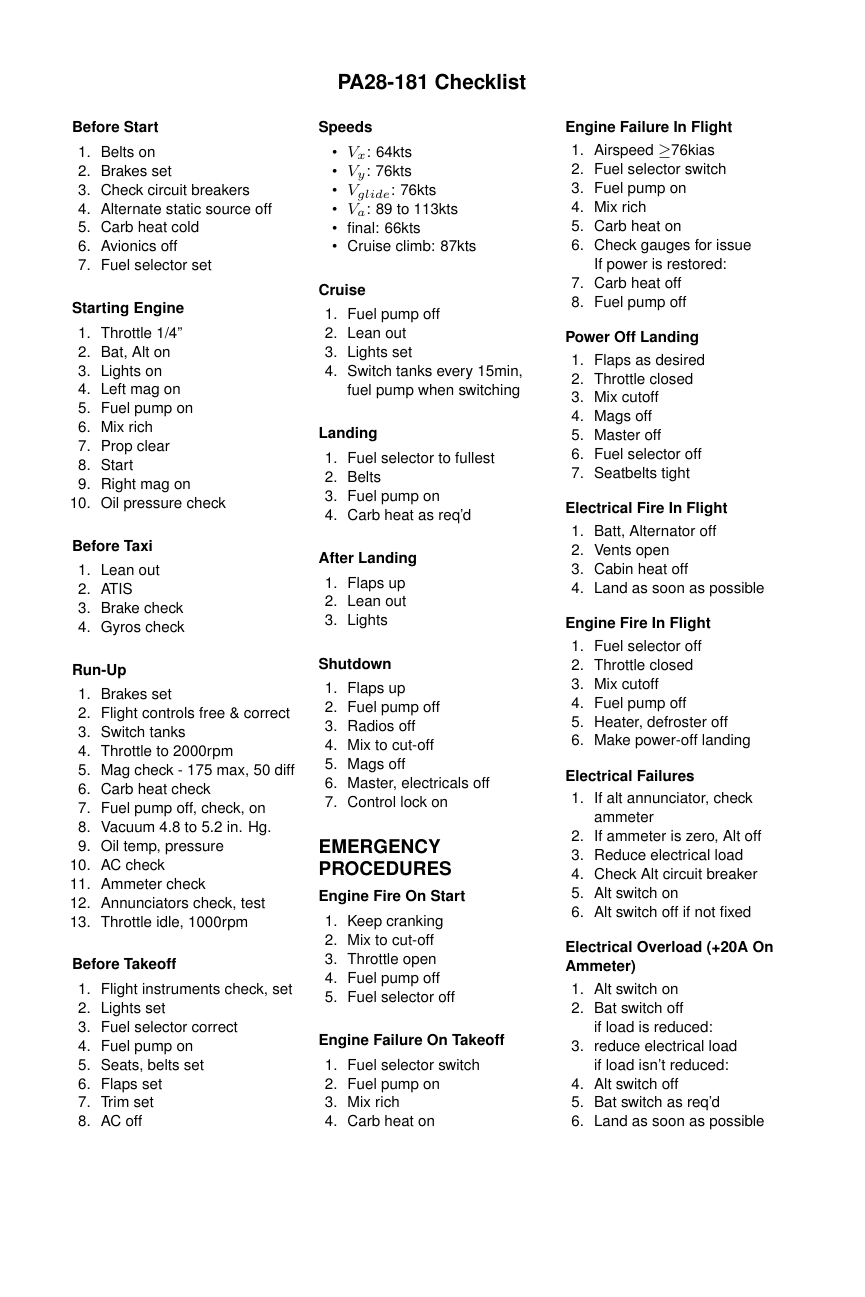
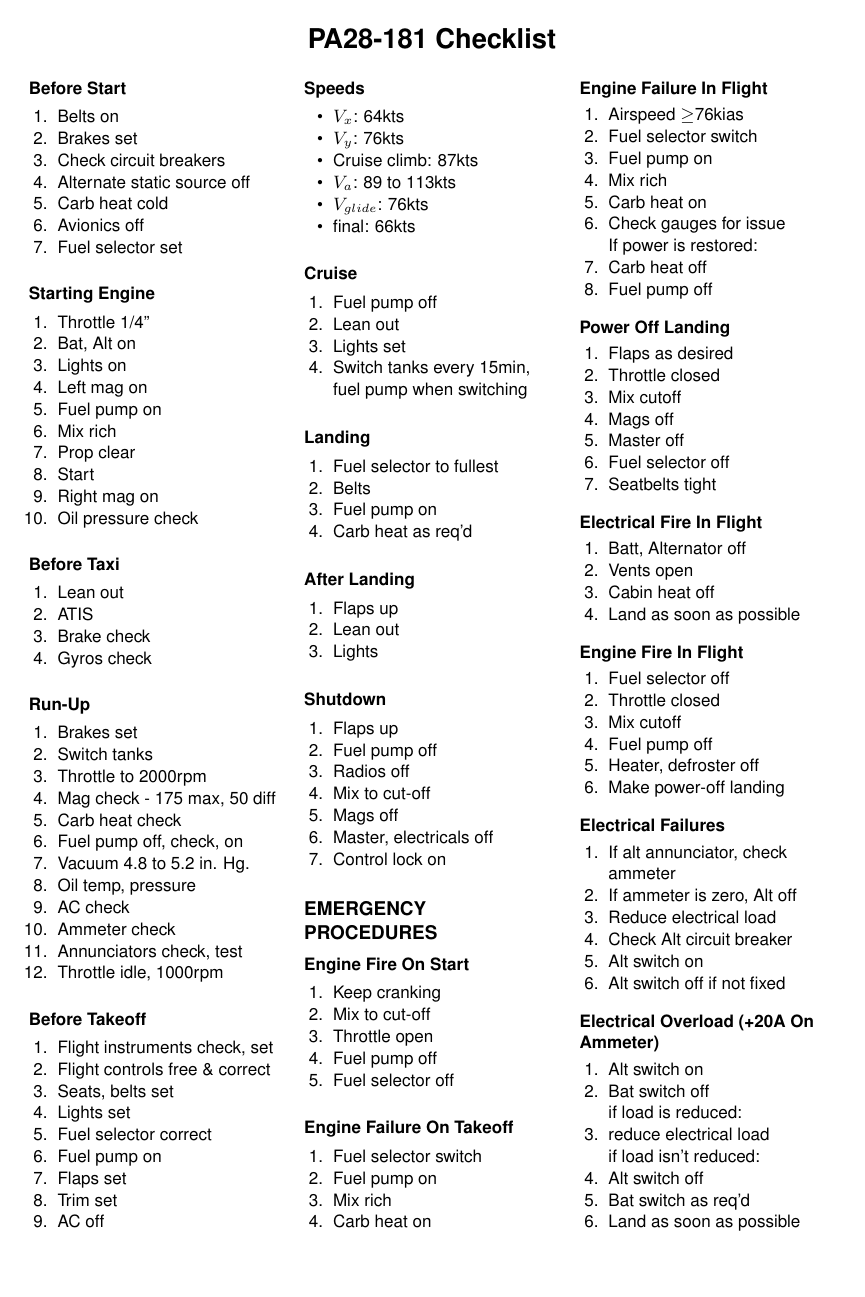
Before and after one commit to robgssp/checklists, a LaTeX document (pa28-181.tex): the whole page. Compiled offline with XeLaTeX.

Commit message:
Changed formatting and improved ordering

```diff
--- a/pa28-181.tex
+++ b/pa28-181.tex
@@ -1,6 +1,6 @@
 % By Rob Glossop. Modified from Pete Mills' checklist here:
 % http://petemills.blogspot.com/2013/09/latex-airplane-checklist.html
-\documentclass[8pt]{article}
+\documentclass[9pt]{article}
 \usepackage{multicol}
 \usepackage{multienum}
 \usepackage{enumitem}
@@ -13,7 +13,7 @@
 \renewcommand\familydefault{\sfdefault}
 \usepackage[T1]{fontenc}
 
-\geometry{letterpaper,paperwidth=6in,paperheight=9in,top=.5in,left=.5in,right=.5in,bottom=.5in}
+\geometry{letterpaper,paperwidth=6in,paperheight=9in,top=.2in,left=.2in,right=.2in,bottom=.2in}
 
 
 % Turn off header and footer
@@ -64,7 +64,7 @@
 % Title
 
 \begin{center}
-     \Large{\textbf{PA28-181 Checklist}} \\
+     \huge{\textbf{PA28-181 Checklist}} \\
 %     \Large{\textbf{N6969A}}\\
 \end{center}
 
@@ -129,7 +129,6 @@
 \begin{checklist}
 
 \item Brakes set
-\item Flight controls free \& correct
 \item Switch tanks
 \item Throttle to 2000rpm
 \item Mag check - 175 max, 50 diff
@@ -149,10 +148,11 @@
 \begin{checklist}
 
 \item Flight instruments check, set
+\item Flight controls free \& correct
+\item Seats, belts set
 \item Lights set
 \item Fuel selector correct
 \item Fuel pump on
-\item Seats, belts set
 \item Flaps set
 \item Trim set
 \item AC off
@@ -167,10 +167,10 @@
 \begin{itemize*}
 \item $V_{x}$: 64kts
 \item $V_y$: 76kts
+\item Cruise climb: 87kts
+\item $V_a$: 89 to 113kts
 \item $V_{glide}$: 76kts
-\item $V_a$: 89 to 113kts
 \item final: 66kts
-\item Cruise climb: 87kts
 \end{itemize*}
 
 
```
